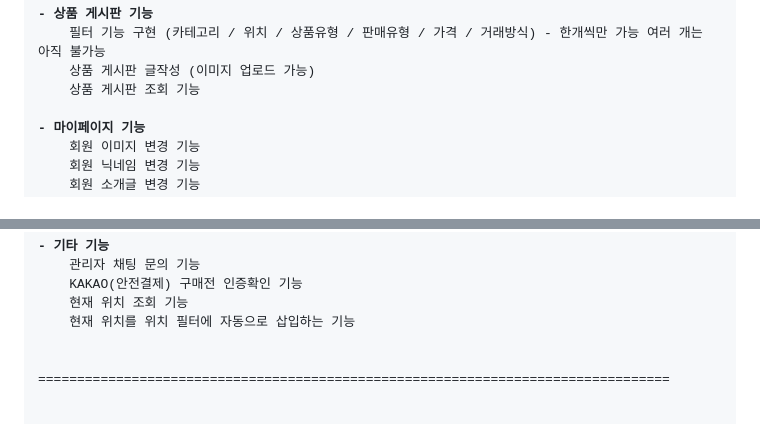
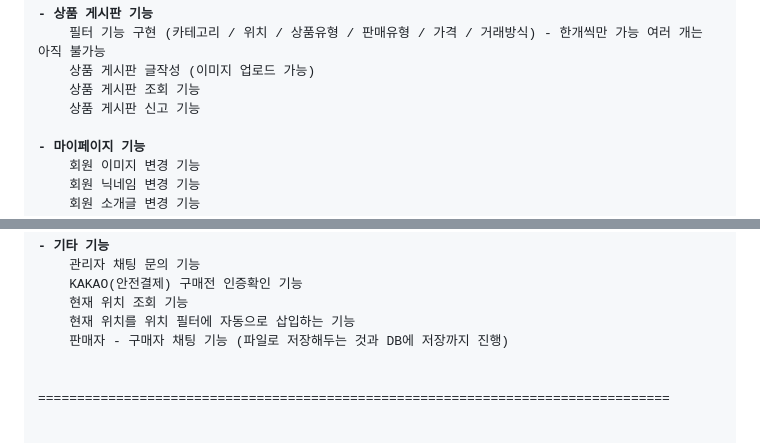
Before and after one commit to SNONION/FINAL_PROJECT, a Markdown page: README.md, 2 parts joined by grey strips. Rendered like a GitHub page.

```diff
--- a/README.md
+++ b/README.md
@@ -20,6 +20,7 @@
 	필터 기능 구현 (카테고리 / 위치 / 상품유형 / 판매유형 / 가격 / 거래방식) - 한개씩만 가능 여러 개는 아직 불가능
 	상품 게시판 글작성 (이미지 업로드 가능)
 	상품 게시판 조회 기능
+	상품 게시판 신고 기능
 
 <b>- 마이페이지 기능</b>
 	회원 이미지 변경 기능
@@ -44,6 +45,7 @@
 	KAKAO(안전결제) 구매전 인증확인 기능
 	현재 위치 조회 기능
 	현재 위치를 위치 필터에 자동으로 삽입하는 기능
+	판매자 - 구매자 채팅 기능 (파일로 저장해두는 것과 DB에 저장까지 진행)
 
 
 =================================================================================
```
Also changed, not shown: other parts of README.md (+1 -1 lines).
